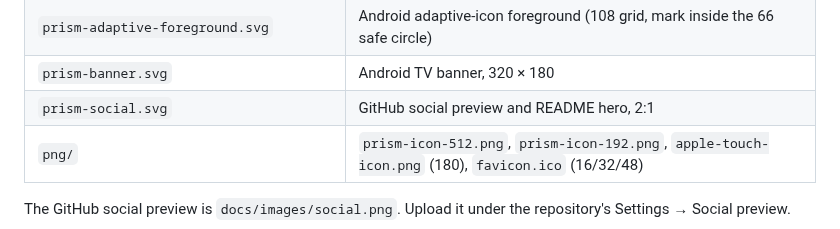
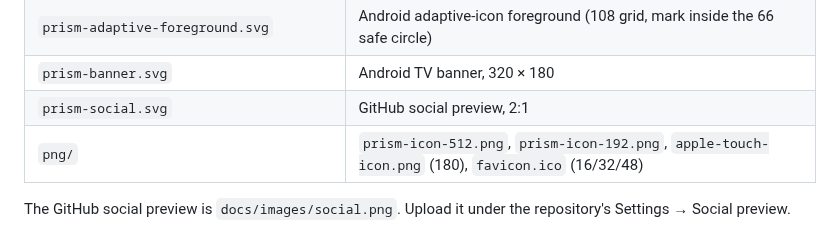
Before and after one commit to HaydenGriffin/prism, a Markdown page: docs/brand/README.md, the part around the change. Rendered like a GitHub page.

```diff
--- a/docs/brand/README.md
+++ b/docs/brand/README.md
@@ -22,7 +22,7 @@ the app's icon, banner and PNGs. Change the artwork in `brand_svg.py`, then run
 | `prism-icon-small.svg` | Small-size cut of the tile for 16 and 32 px (heavier stem on the pixel grid) |
 | `prism-adaptive-foreground.svg` | Android adaptive-icon foreground (108 grid, mark inside the 66 safe circle) |
 | `prism-banner.svg` | Android TV banner, 320 × 180 |
-| `prism-social.svg` | GitHub social preview and README hero, 2:1 |
+| `prism-social.svg` | GitHub social preview, 2:1 |
 | `png/` | `prism-icon-512.png`, `prism-icon-192.png`, `apple-touch-icon.png` (180), `favicon.ico` (16/32/48) |
 
 The GitHub social preview is `docs/images/social.png`. Upload it under the repository's Settings → Social preview.
```
Also changed, not shown: README.md (+15 -2 lines), docs/images/README.md (+4 -10 lines), docs/images/hero.png, docs/images/screenshots/home-rows.png (added), docs/images/screenshots/launcher.png (added), docs/images/screenshots/quick-settings.png (added), 2 other files.
